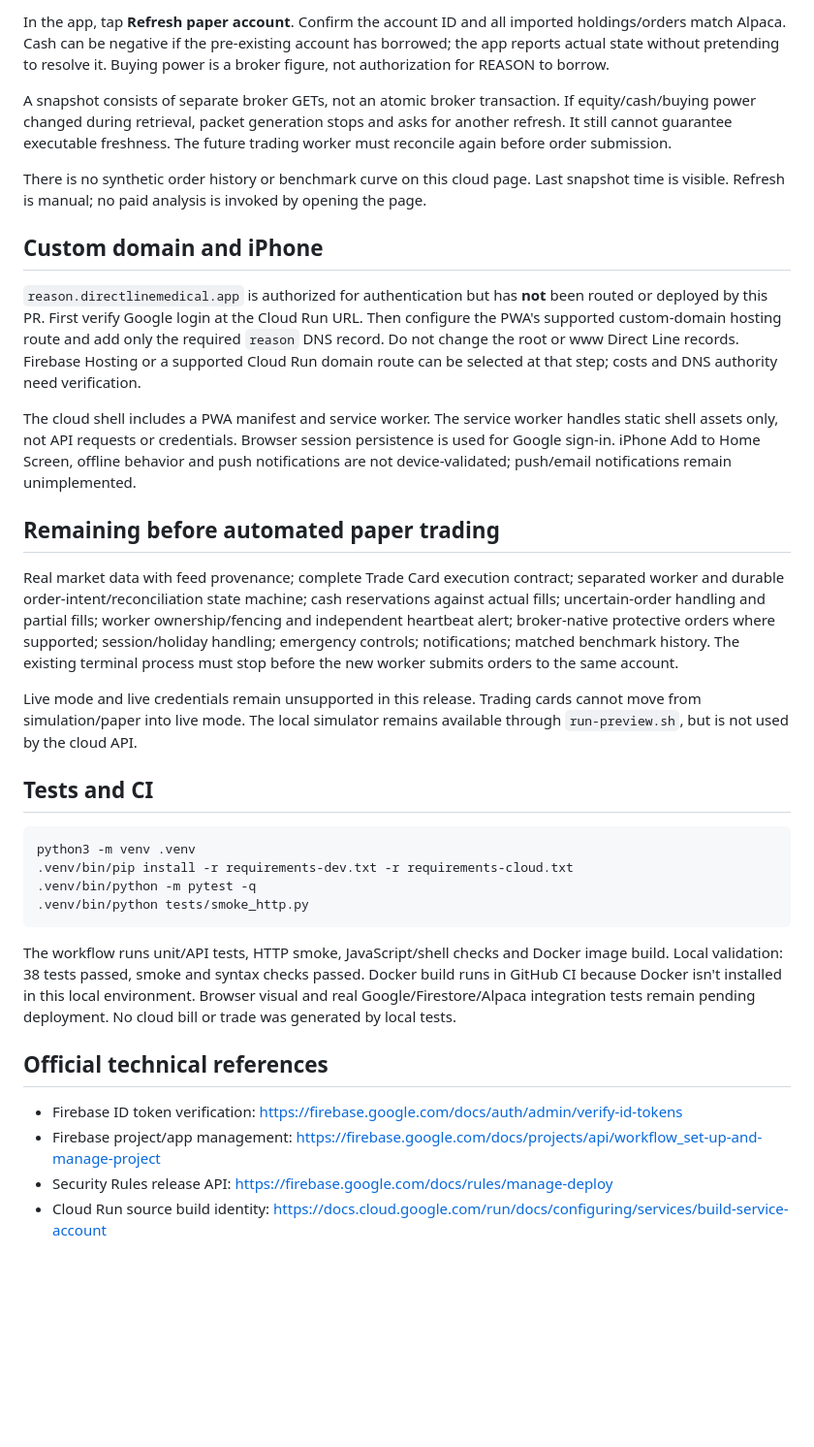
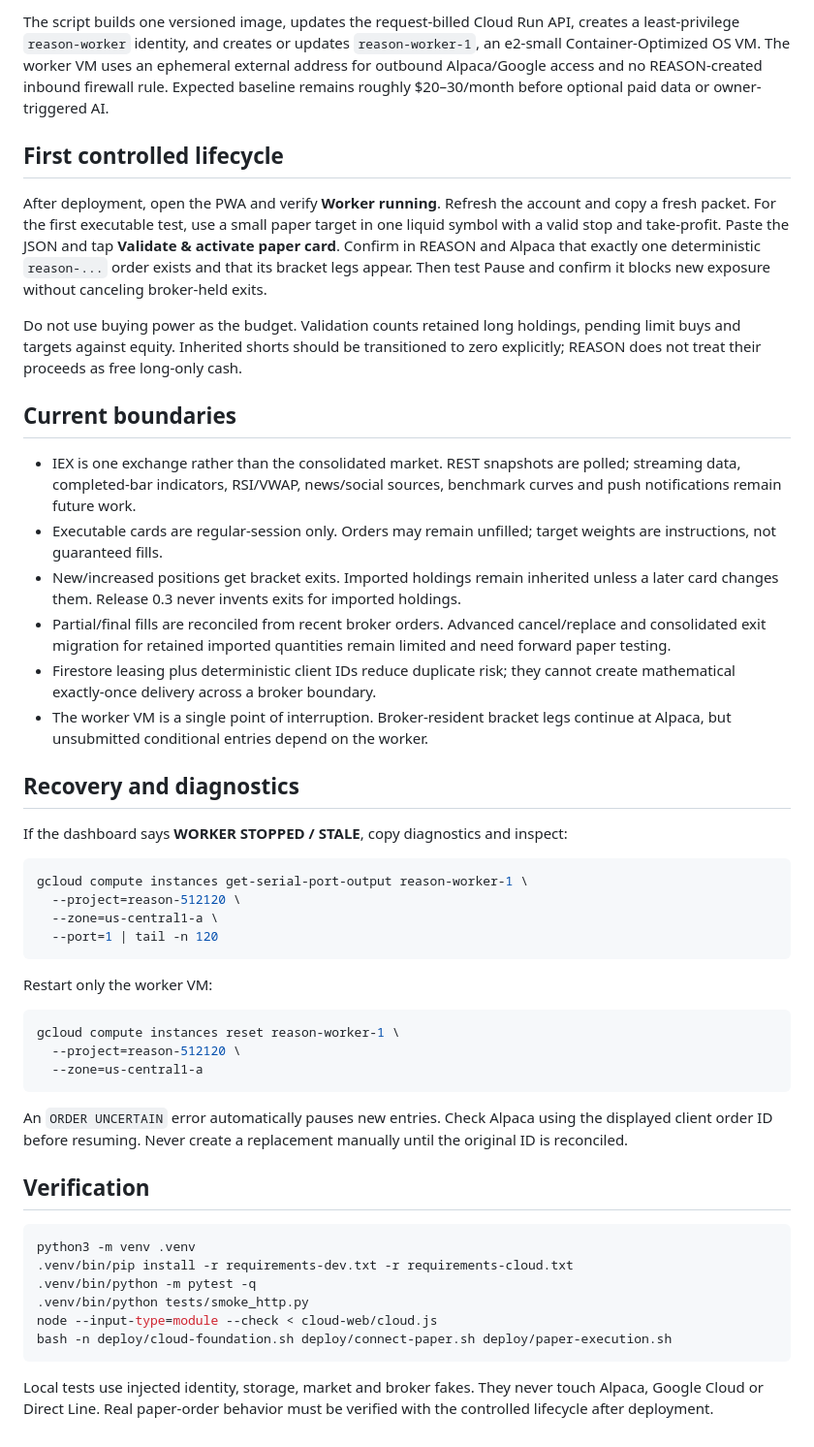
Before and after one commit to mtripodi31-gif/REASON-pwa, a Markdown page: CLOUD_SETUP.md, the part around one of its changes. Shown at 97% size. GitHub-like rendering; blank space fills up the shorter version.

Commit message:
Build REASON paper execution 0.3

````diff
--- a/CLOUD_SETUP.md
+++ b/CLOUD_SETUP.md
@@ -56,36 +35,51 @@ It asks for the PAPER key and secret using hidden terminal prompts, stores them
 
-In the app, tap **Refresh paper account**. Confirm the account ID and all imported holdings/orders match Alpaca. Cash can be negative if the pre-existing account has borrowed; the app reports actual state without pretending to resolve it. Buying power is a broker figure, not authorization for REASON to borrow.
+The script builds one versioned image, updates the request-billed Cloud Run API, creates a least-privilege `reason-worker` identity, and creates or updates `reason-worker-1`, an e2-small Container-Optimized OS VM. The worker VM uses an ephemeral external address for outbound Alpaca/Google access and no REASON-created inbound firewall rule. Expected baseline remains roughly $20–30/month before optional paid data or owner-triggered AI.
 
-A snapshot consists of separate broker GETs, not an atomic broker transaction. If equity/cash/buying power changed during retrieval, packet generation stops and asks for another refresh. It still cannot guarantee executable freshness. The future trading worker must reconcile again before order submission.
+## First controlled lifecycle
 
-There is no synthetic order history or benchmark curve on this cloud page. Last snapshot time is visible. Refresh is manual; no paid analysis is invoked by opening the page.
+After deployment, open the PWA and verify **Worker running**. Refresh the account and copy a fresh packet. For the first executable test, use a small paper target in one liquid symbol with a valid stop and take-profit. Paste the JSON and tap **Validate & activate paper card**. Confirm in REASON and Alpaca that exactly one deterministic `reason-...` order exists and that its bracket legs appear. Then test Pause and confirm it blocks new exposure without canceling broker-held exits.
 
-## Custom domain and iPhone
+Do not use buying power as the budget. Validation counts retained long holdings, pending limit buys and targets against equity. Inherited shorts should be transitioned to zero explicitly; REASON does not treat their proceeds as free long-only cash.
 
-`reason.directlinemedical.app` is authorized for authentication but has **not** been routed or deployed by this PR. First verify Google login at the Cloud Run URL. Then configure the PWA's supported custom-domain hosting route and add only the required `reason` DNS record. Do not change the root or www Direct Line records. Firebase Hosting or a supported Cloud Run domain route can be selected at that step; costs and DNS authority need verification.
+## Current boundaries
 
-The cloud shell includes a PWA manifest and service worker. The service worker handles static shell assets only, not API requests or credentials. Browser session persistence is used for Google sign-in. iPhone Add to Home Screen, offline behavior and push notifications are not device-validated; push/email notifications remain unimplemented.
+- IEX is one exchange rather than the consolidated market. REST snapshots are polled; streaming data, completed-bar indicators, RSI/VWAP, news/social sources, benchmark curves and push notifications remain future work.
+- Executable cards are regular-session only. Orders may remain unfilled; target weights are instructions, not guaranteed fills.
+- New/increased positions get bracket exits. Imported holdings remain inherited unless a later card changes them. Release 0.3 never invents exits for imported holdings.
+- Partial/final fills are reconciled from recent broker orders. Advanced cancel/replace and consolidated exit migration for retained imported quantities remain limited and need forward paper testing.
+- Firestore leasing plus deterministic client IDs reduce duplicate risk; they cannot create mathematical exactly-once delivery across a broker boundary.
+- The worker VM is a single point of interruption. Broker-resident bracket legs continue at Alpaca, but unsubmitted conditional entries depend on the worker.
 
-## Remaining before automated paper trading
+## Recovery and diagnostics
 
-Real market data with feed provenance; complete Trade Card execution contract; separated worker and durable order-intent/reconciliation state machine; cash reservations against actual fills; uncertain-order handling and partial fills; worker ownership/fencing and independent heartbeat alert; broker-native protective orders where supported; session/holiday handling; emergency controls; notifications; matched benchmark history. The existing terminal process must stop before the new worker submits orders to the same account.
+If the dashboard says **WORKER STOPPED / STALE**, copy diagnostics and inspect:
 
-Live mode and live credentials remain unsupported in this release. Trading cards cannot move from simulation/paper into live mode. The local simulator remains available through `run-preview.sh`, but is not used by the cloud API.
+```bash
+gcloud compute instances get-serial-port-output reason-worker-1 \
+  --project=reason-512120 \
+  --zone=us-central1-a \
+  --port=1 | tail -n 120
+```
 
-## Tests and CI
+Restart only the worker VM:
+
+```bash
+gcloud compute instances reset reason-worker-1 \
+  --project=reason-512120 \
+  --zone=us-central1-a
+```
+
+An `ORDER UNCERTAIN` error automatically pauses new entries. Check Alpaca using the displayed client order ID before resuming. Never create a replacement manually until the original ID is reconciled.
+
+## Verification
 
 ```bash
 python3 -m venv .venv
 .venv/bin/pip install -r requirements-dev.txt -r requirements-cloud.txt
 .venv/bin/python -m pytest -q
 .venv/bin/python tests/smoke_http.py
+node --input-type=module --check < cloud-web/cloud.js
+bash -n deploy/cloud-foundation.sh deploy/connect-paper.sh deploy/paper-execution.sh
 ```
 
-The workflow runs unit/API tests, HTTP smoke, JavaScript/shell checks and Docker image build. Local validation: 38 tests passed, smoke and syntax checks passed. Docker build runs in GitHub CI because Docker isn't installed in this local environment. Browser visual and real Google/Firestore/Alpaca integration tests remain pending deployment. No cloud bill or trade was generated by local tests.
-
-## Official technical references
-
-- Firebase ID token verification: https://firebase.google.com/docs/auth/admin/verify-id-tokens
-- Firebase project/app management: https://firebase.google.com/docs/projects/api/workflow_set-up-and-manage-project
-- Security Rules release API: https://firebase.google.com/docs/rules/manage-deploy
-- Cloud Run source build identity: https://docs.cloud.google.com/run/docs/configuring/services/build-service-account
+Local tests use injected identity, storage, market and broker fakes. They never touch Alpaca, Google Cloud or Direct Line. Real paper-order behavior must be verified with the controlled lifecycle after deployment.
````
Also changed, not shown: other parts of CLOUD_SETUP.md (+17 -38 lines).
